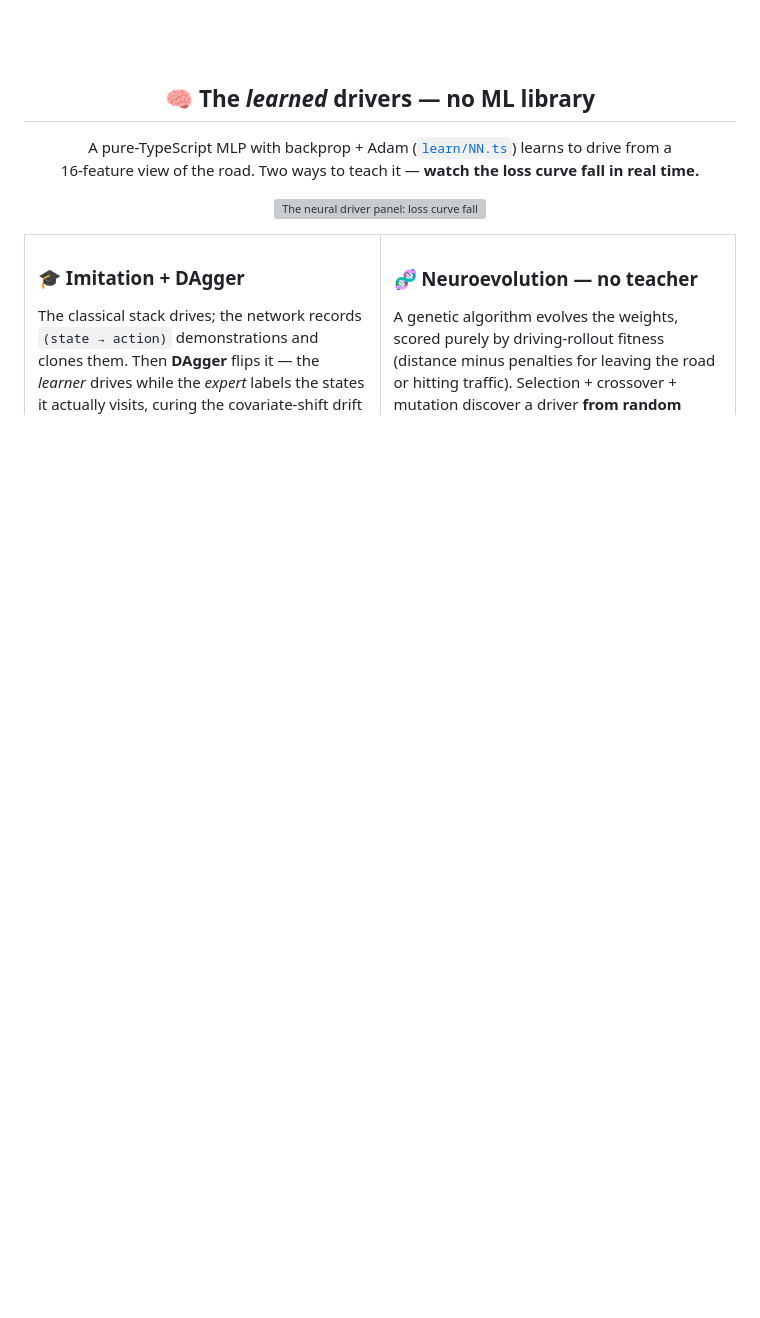
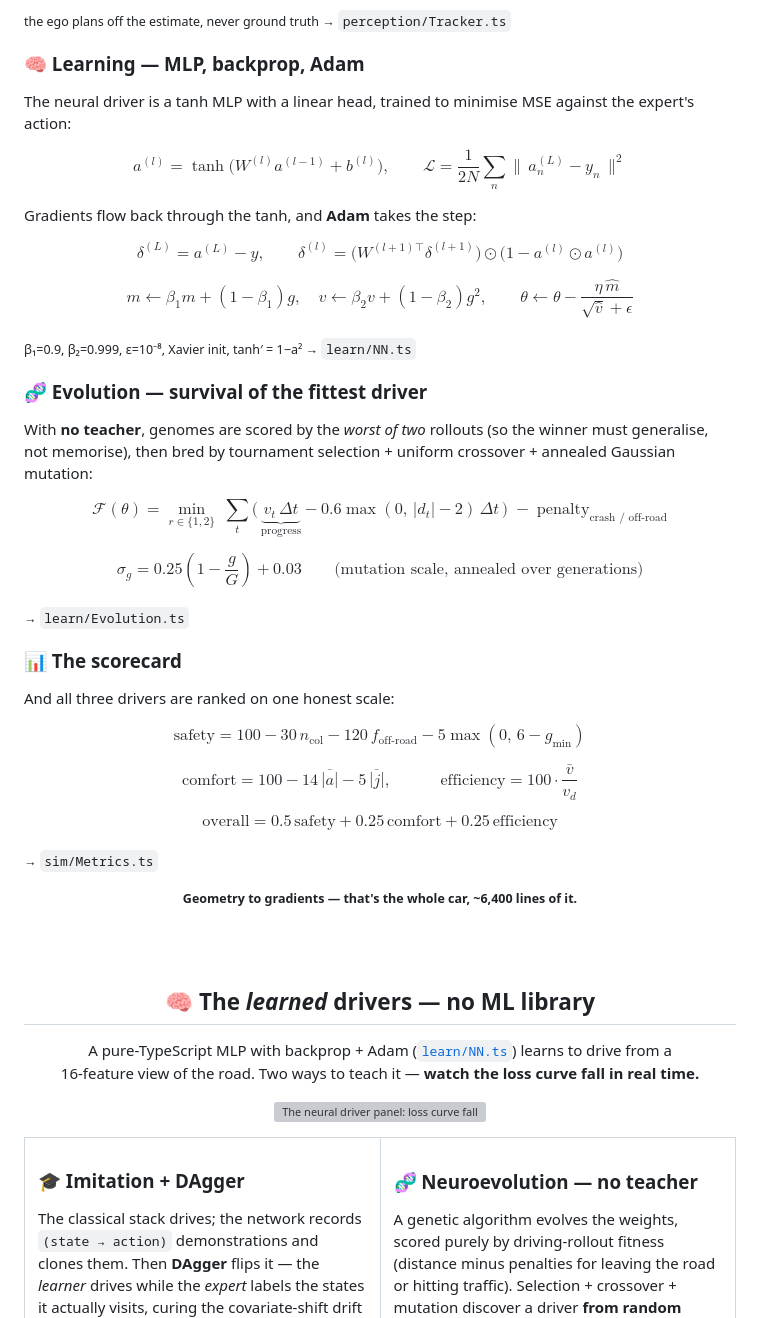
Before and after one commit to codewithfourtix/blueline, a Markdown page: README.md, the part around one of its changes. Rendered like a GitHub page; folded sections open; blank space fills up the shorter version; grey boxes are pictures that could not be loaded.

```diff
--- a/README.md
+++ b/README.md
@@ -168,3 +238,42 @@ exactly why every claim below is a passing test, not a screenshot.
+<sub>the ego plans off the estimate, never ground truth → <code>perception/Tracker.ts</code></sub>
+
+### 🧠 Learning — MLP, backprop, Adam
+
+The neural driver is a tanh MLP with a linear head, trained to minimise MSE against the expert's action:
+
+$$a^{(l)} = \tanh\!\big(W^{(l)}a^{(l-1)} + b^{(l)}\big), \qquad \mathcal{L} = \frac{1}{2N}\sum_{n} \big\lVert\, a^{(L)}_n - y_n \,\big\rVert^2$$
+
+Gradients flow back through the tanh, and **Adam** takes the step:
+
+$$\delta^{(L)} = a^{(L)} - y, \qquad \delta^{(l)} = \big(W^{(l+1)\top}\delta^{(l+1)}\big)\odot\big(1 - a^{(l)}\!\odot a^{(l)}\big)$$
+
+$$m \leftarrow \beta_1 m + (1-\beta_1)g, \quad v \leftarrow \beta_2 v + (1-\beta_2)g^2, \qquad \theta \leftarrow \theta - \frac{\eta\,\hat{m}}{\sqrt{\hat{v}} + \epsilon}$$
+
+<sub>β₁=0.9, β₂=0.999, ε=10⁻⁸, Xavier init, tanh′ = 1−a² → <code>learn/NN.ts</code></sub>
+
+### 🧬 Evolution — survival of the fittest driver
+
+With **no teacher**, genomes are scored by the *worst of two* rollouts (so the winner must generalise, not memorise), then bred by tournament selection + uniform crossover + annealed Gaussian mutation:
+
+$$\mathcal{F}(\theta) = \min_{r\in\{1,2\}}\ \sum_{t}\Big(\,\underbrace{v_t\,\Delta t}_{\text{progress}} - 0.6\max(0,\,|d_t|-2)\,\Delta t\,\Big) \;-\; \text{penalty}_{\text{crash / off-road}}$$
+
+$$\sigma_g = 0.25\left(1 - \frac{g}{G}\right) + 0.03 \qquad \text{(mutation scale, annealed over generations)}$$
+
+<sub>→ <code>learn/Evolution.ts</code></sub>
+
+### 📊 The scorecard
+
+And all three drivers are ranked on one honest scale:
+
+$$\text{safety} = 100 - 30\,n_{\text{col}} - 120\,f_{\text{off-road}} - 5\max(0,\,6 - g_{\min})$$
+
+$$\text{comfort} = 100 - 14\,\overline{|a|} - 5\,\overline{|j|}, \qquad\quad \text{efficiency} = 100\cdot\frac{\bar{v}}{v_d}$$
+
+$$\text{overall} = 0.5\,\text{safety} + 0.25\,\text{comfort} + 0.25\,\text{efficiency}$$
+
+<sub>→ <code>sim/Metrics.ts</code></sub>
+
+<p align="center"><sub><b>Geometry to gradients — that's the whole car, ~6,400 lines of it.</b></sub></p>
 
 <br/><br/>
 
```
Also changed, not shown: other parts of README.md (+70 -0 lines).
